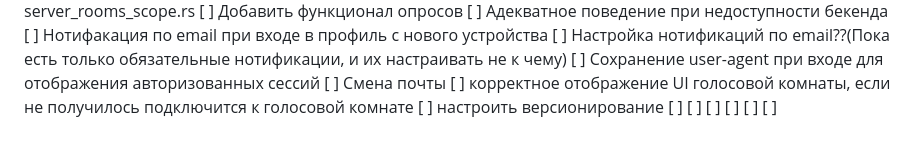
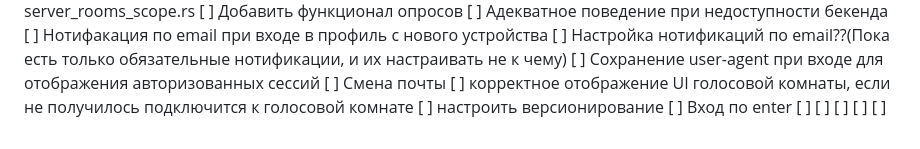
Before and after one commit to loject/cheenhub, a Markdown page: todo.md, the part around the change. Drawn GitHub-style.

Commit message:
Update project notes

```diff
--- a/todo.md
+++ b/todo.md
@@ -155,9 +155,9 @@
 [ ] Смена почты
 [ ] корректное отображение UI голосовой комнаты, если не получилось подключится к голосовой комнате
 [ ] настроить версионирование
+[ ] Вход по enter
 [ ]
 [ ]
 [ ]
 [ ]
 [ ]
-[ ]
```
